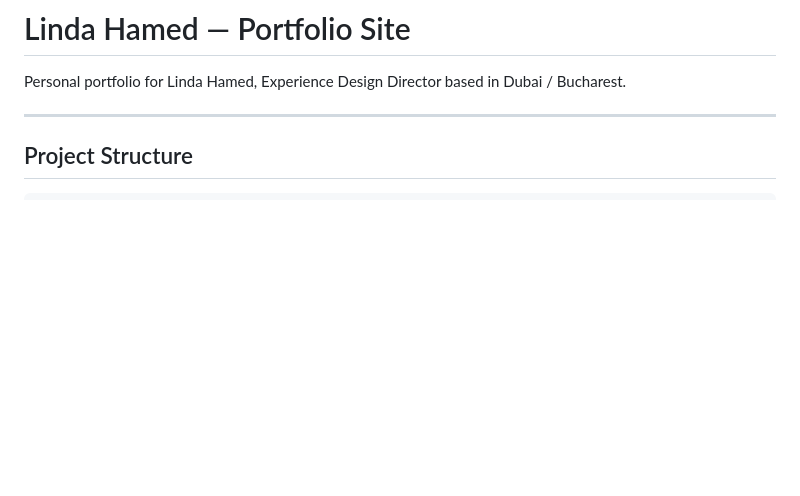
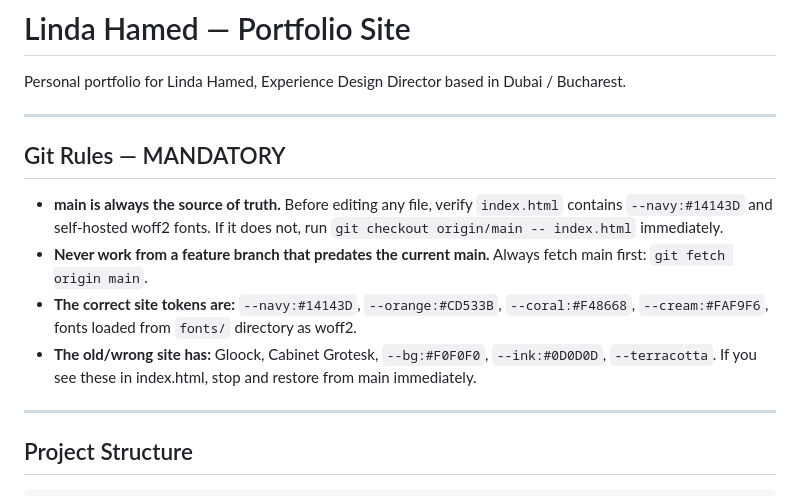
Before and after one commit to lindah87/linda-hamed-site, a Markdown page: CLAUDE.md, the part around the change. Drawn GitHub-style; blank space fills up the shorter version.

Commit message:
docs(CLAUDE.md): add mandatory git rules to prevent old site from being used
Guard rail: verify --navy token before editing, restore from main if wrong.
Document correct vs wrong site token signatures so sessions self-check.

Co-Authored-By: Claude Sonnet 4.6 <noreply@anthropic.com>
Claude-Session: https://claude.ai/code/session_01N1ij5jvcWNb3a7qFWRvfeU

```diff
--- a/CLAUDE.md
+++ b/CLAUDE.md
@@ -1,6 +1,15 @@
 # Linda Hamed — Portfolio Site
 
 Personal portfolio for Linda Hamed, Experience Design Director based in Dubai / Bucharest.
+
+---
+
+## Git Rules — MANDATORY
+
+- **main is always the source of truth.** Before editing any file, verify `index.html` contains `--navy:#14143D` and self-hosted woff2 fonts. If it does not, run `git checkout origin/main -- index.html` immediately.
+- **Never work from a feature branch that predates the current main.** Always fetch main first: `git fetch origin main`.
+- **The correct site tokens are:** `--navy:#14143D`, `--orange:#CD533B`, `--coral:#F48668`, `--cream:#FAF9F6`, fonts loaded from `fonts/` directory as woff2.
+- **The old/wrong site has:** Gloock, Cabinet Grotesk, `--bg:#F0F0F0`, `--ink:#0D0D0D`, `--terracotta`. If you see these in index.html, stop and restore from main immediately.
 
 ---
 
```
